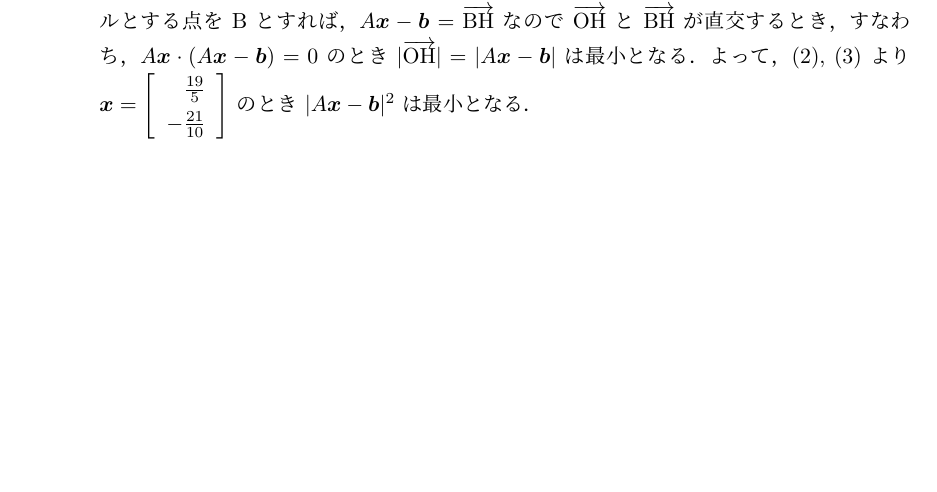
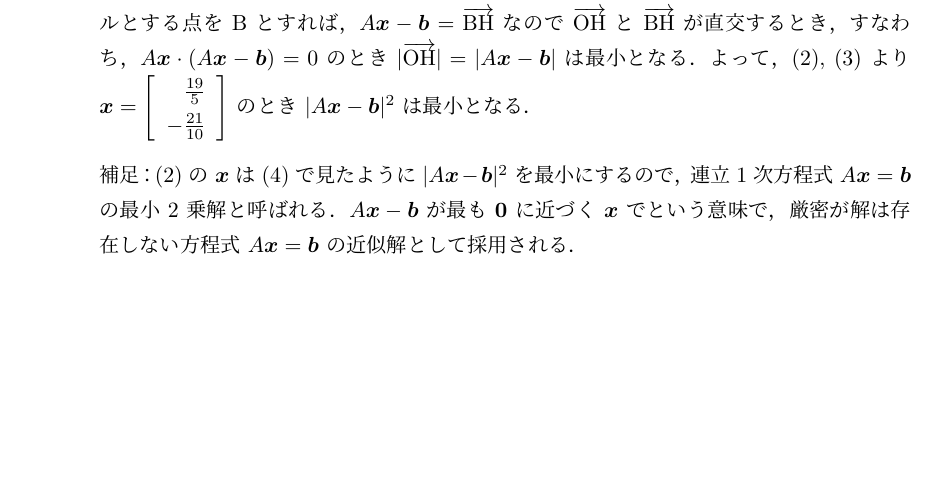
Before and after one commit to kazutsumi/linearalgebra, a LaTeX document (linear.tex): part of page 10 of 10, cut so that both start at the same text. The pictures show the PDF file linear.pdf that the author committed with the source.

Commit message:
解答3.5に補足を追加

```diff
--- a/linear.tex
+++ b/linear.tex
@@ -1286,6 +1286,14 @@ $M_n(i;c), S_n(i,j), A_n(i,j;c)$ を（行の）基本行列という．
         -\frac{21}{10}
       \end{array}
     \right]$ のとき $|A\bm{x}-\bm{b}|^2$ は最小となる．
+
+    \vspace{1zh}
+
+    補足：(2) の $\bm{x}$ は (4) で見たように $|A\bm{x}-\bm{b}|^2$ を最
+    小にするので，連立 $1$ 次方程式 $A\bm{x} = \bm{b}$ の最小 $2$ 乗解
+    と呼ばれる．$A\bm{x} - \bm{b}$ が最も $\bm{0}$ に近づく $\bm{x}$ で
+    という意味で，厳密が解は存在しない方程式 $A\bm{x}=\bm{b}$ の近似解
+    として採用される．
   \end{enumerate}
 
 \end{enumerate}
```
Also changed, not shown: linear.pdf.
